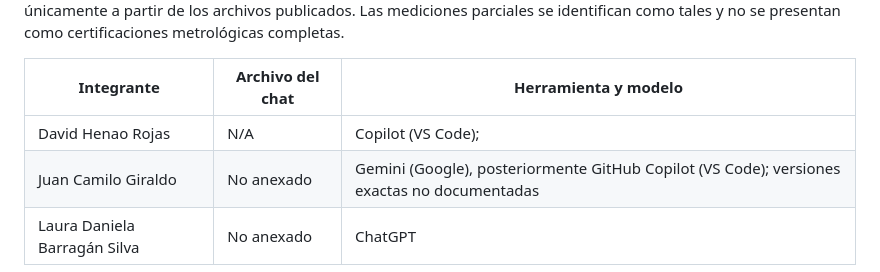
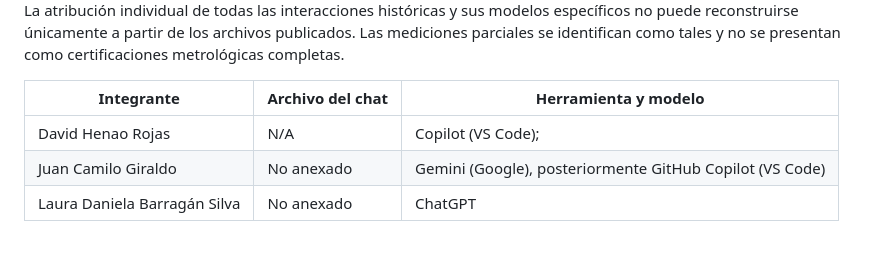
Before and after one commit to dahenaor-source/Osciloscopio-Linux-Embebido, a Markdown page: docs/Documentación_General/14-participacion-y-uso-de-ia.md, the part around the change. Drawn GitHub-style.

Commit message:
Update participation details for Juan Camilo Giraldo
Removed the mention of 'versiones exactas no documentadas' for Juan Camilo Giraldo.

```diff
--- a/docs/Documentación_General/14-participacion-y-uso-de-ia.md
+++ b/docs/Documentación_General/14-participacion-y-uso-de-ia.md
@@ -347,5 +347,5 @@ La atribución individual de todas las interacciones históricas y sus modelos e
 | Integrante | Archivo del chat | Herramienta y modelo |
 |---|---|---|
 | David Henao Rojas | N/A | Copilot (VS Code);  |
-| Juan Camilo Giraldo | No anexado | Gemini (Google), posteriormente GitHub Copilot (VS Code); versiones exactas no documentadas |
+| Juan Camilo Giraldo | No anexado | Gemini (Google), posteriormente GitHub Copilot (VS Code) |
 | Laura Daniela Barragán Silva | No anexado | ChatGPT |
```
